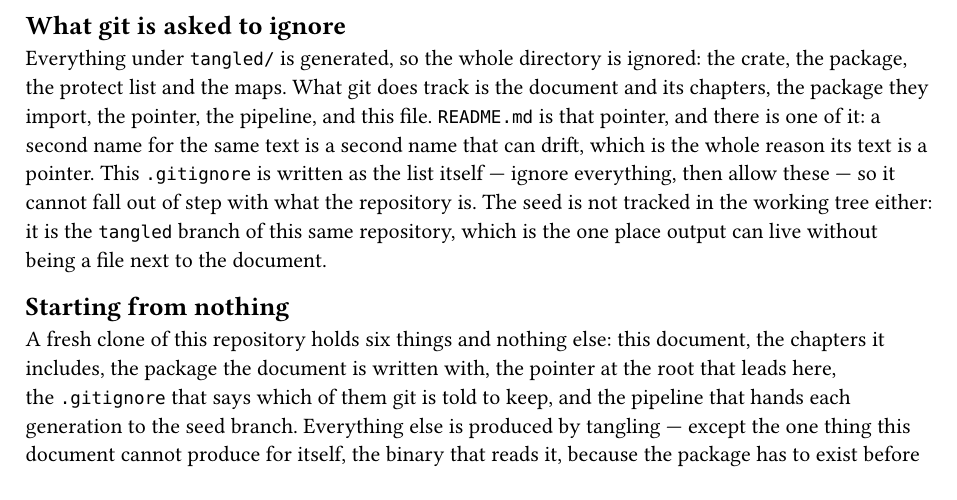
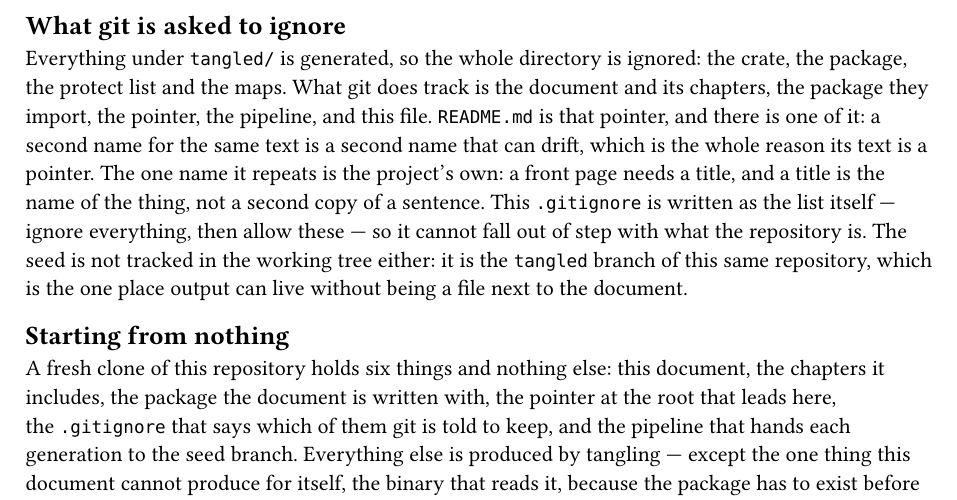
Before and after one commit to linyinfeng/etch, a Typst document (book/etch.typ, which reads book/parts/part-iii/this-repository.typ): part of page 157 of 201, cut so that both start at the same text. Compiled offline with Typst 0.15.

Commit message:
The generation main writes (3fdc5a93575710bd0c6587c23b354b20ffedfe43)

```diff
--- a/book/parts/part-iii/this-repository.typ
+++ b/book/parts/part-iii/this-repository.typ
@@ -34,8 +34,7 @@ target
 Everything under `tangled/` is generated, so the whole directory is ignored: the crate, the package, the
 protect list and the maps. What git does track is the document and its chapters, the package they import, the
 pointer, the pipeline,
-and this file. `README.md` is that pointer, and there is one of it: a second name for the same text is a second
-name that can drift, which is the whole reason its text is a pointer. This `.gitignore` is written as the list
-itself — ignore everything, then allow these — so it cannot fall out of step with what the repository is. The
-seed is not tracked in the working tree either: it is the `tangled` branch of this same repository, which is
-the one place output can live without being a file next to the document.
+and this file. `README.md` is that pointer, and there is one of it: a second name for the same text is a
+second name that can drift, which is the whole reason its text is a pointer. The one name it repeats is the
+project's own: a front page needs a title, and a title is the name of the thing, not a second copy of a
+sentence. This `.gitignore` is written as the list itself — ignore everything, then allow these — so it cannot
```
Also changed, not shown: book/parts/part-iii/this-repository.typ (3 more changed lines).
